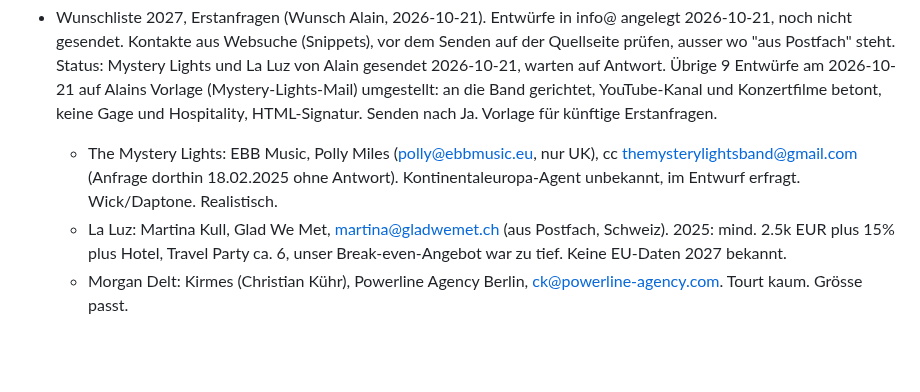
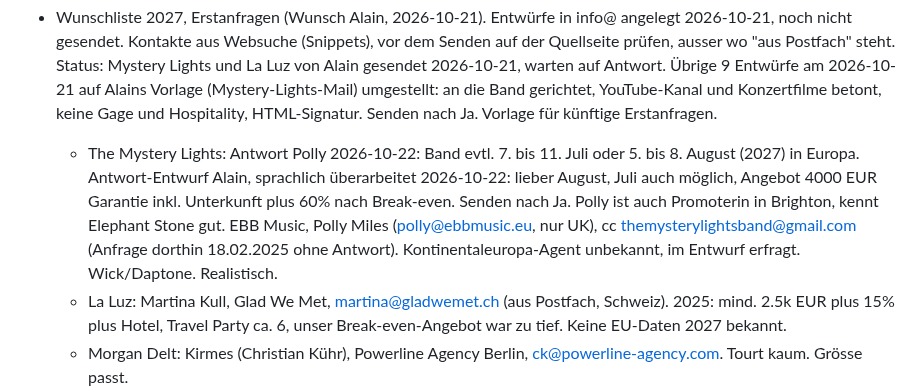
Before and after one commit to daellengarnier/jarvis, a Markdown page: areas/spinnerei-booking/NOTES.md, the part around the change. GitHub-like rendering; blank space fills up the shorter version.

Commit message:
Booking: Mystery Lights, Antwort Polly und Angebot im Entwurf
Co-Authored-By: Claude Opus 5.5 <noreply@anthropic.com>
Claude-Session: https://claude.ai/code/session_015HoEnKNcG6HmSEjPYkHWPt

```diff
--- a/areas/spinnerei-booking/NOTES.md
+++ b/areas/spinnerei-booking/NOTES.md
@@ -40,7 +40,8 @@ Lose Anfragen und Ideen. Sobald ein Termin bestätigt oder eine ernsthafte Optio
 - Stone Sober (HU, Annibale Booking, Filippo, filippo@annibale.eu): 5. März 2027 verfügbar. Unser Angebot 350 EUR, Filippo will 400 EUR plus Unterkunft für 2 Personen. Seit 10.08.2026 keine Antwort von uns, Filippo hat dreimal nachgefragt (zuletzt 20.08.2026). Zusage zu 400 EUR plus Unterkunft für 2 am 2026-10-06 gesendet, Antwort Filippo 2026-10-07: Band nicht mehr verfügbar, weil wir seit 10.08. nicht geantwortet haben. Bietet stattdessen eine andere Band am 18./19. März 2027 an. Status: abgesagt, Alternativangebot offen.
 
 - Wunschliste 2027, Erstanfragen (Wunsch Alain, 2026-10-21). Entwürfe in info@ angelegt 2026-10-21, noch nicht gesendet. Kontakte aus Websuche (Snippets), vor dem Senden auf der Quellseite prüfen, ausser wo "aus Postfach" steht. Status: Mystery Lights und La Luz von Alain gesendet 2026-10-21, warten auf Antwort. Übrige 9 Entwürfe am 2026-10-21 auf Alains Vorlage (Mystery-Lights-Mail) umgestellt: an die Band gerichtet, YouTube-Kanal und Konzertfilme betont, keine Gage und Hospitality, HTML-Signatur. Senden nach Ja. Vorlage für künftige Erstanfragen.
-  - The Mystery Lights: EBB Music, Polly Miles (polly@ebbmusic.eu, nur UK), cc themysterylightsband@gmail.com (Anfrage dorthin 18.02.2025 ohne Antwort). Kontinentaleuropa-Agent unbekannt, im Entwurf erfragt. Wick/Daptone. Realistisch.
+  - The Mystery Lights: Antwort Polly 2026-10-22: Band evtl. 7. bis 11. Juli oder 5. bis 8. August (2027) in Europa. Antwort-Entwurf Alain, sprachlich überarbeitet 2026-10-22: lieber August, Juli auch möglich, Angebot 4000 EUR Garantie inkl. Unterkunft plus 60% nach Break-even. Senden nach Ja. Polly ist auch Promoterin in Brighton, kennt Elephant Stone gut.
+    EBB Music, Polly Miles (polly@ebbmusic.eu, nur UK), cc themysterylightsband@gmail.com (Anfrage dorthin 18.02.2025 ohne Antwort). Kontinentaleuropa-Agent unbekannt, im Entwurf erfragt. Wick/Daptone. Realistisch.
   - La Luz: Martina Kull, Glad We Met, martina@gladwemet.ch (aus Postfach, Schweiz). 2025: mind. 2.5k EUR plus 15% plus Hotel, Travel Party ca. 6, unser Break-even-Angebot war zu tief. Keine EU-Daten 2027 bekannt.
   - Morgan Delt: Kirmes (Christian Kühr), Powerline Agency Berlin, ck@powerline-agency.com. Tourt kaum. Grösse passt.
   - Harvey Rushmore & the Octopus (Basel): band@harveyrushmoreandtheoctopus.com (Presskit 2022). Label Taxi Gauche (info@taxigauche.com). Sehr realistisch.
```
